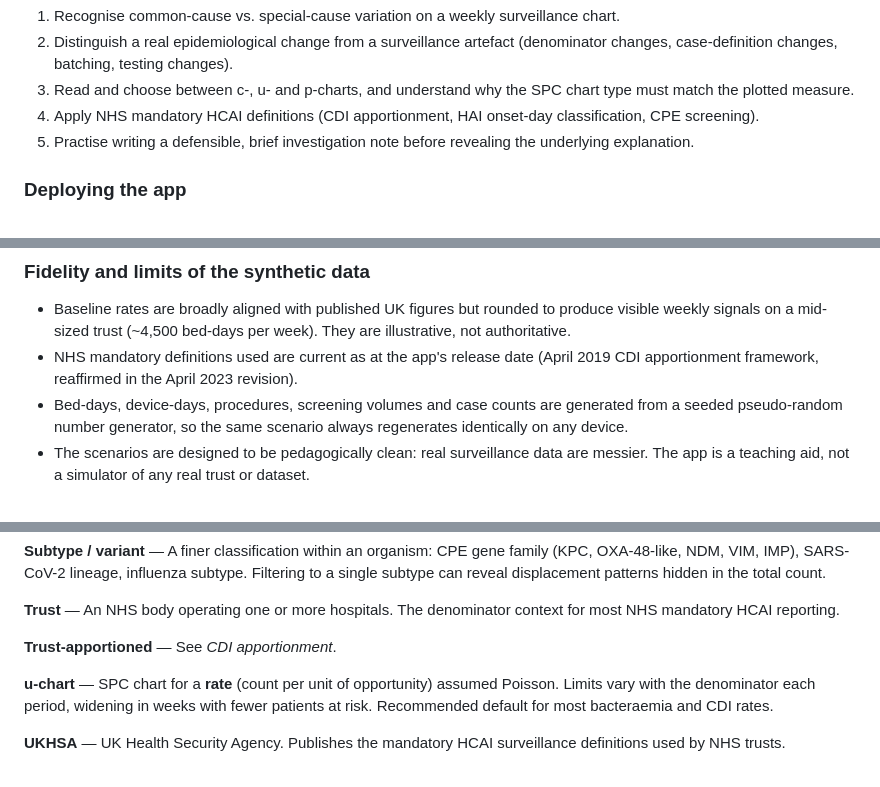
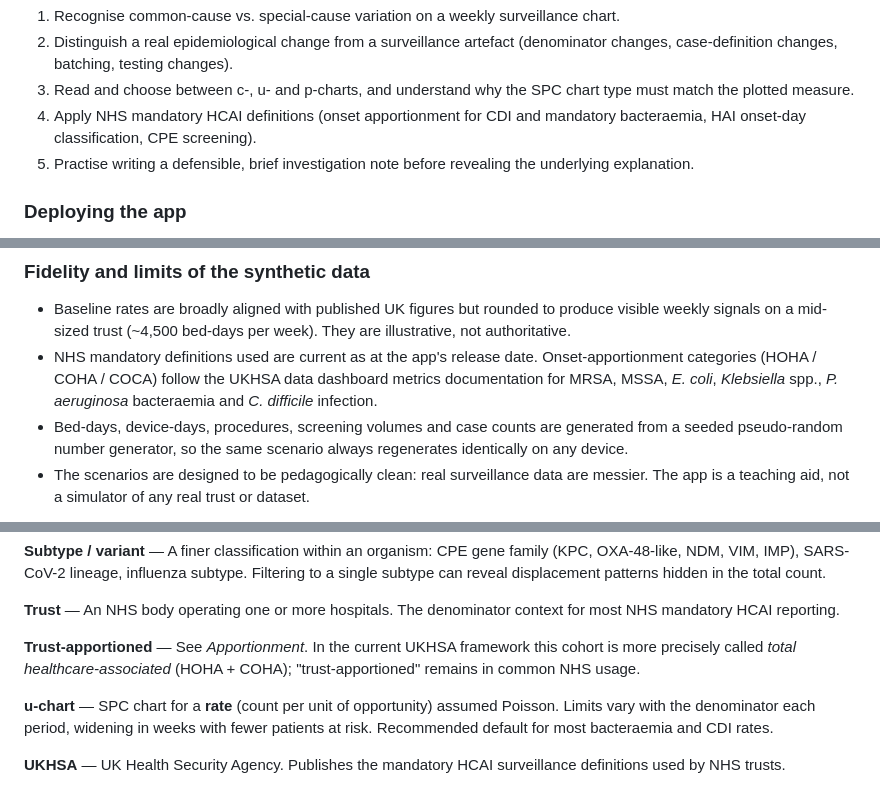
Before and after one commit to prcleary/hcai-signal-lab, a Markdown page: README.md, 3 parts joined by grey strips. Drawn GitHub-style.

Commit message:
Update AGENTS.md and README for apportionment refactor
Bring documentation in line with the code after the CDI-to-generic apportionment refactor:

- AGENTS.md section 4: topics.js and statistics.js file summaries no longer say 'CDI apportionment' / 'CDI-classification'; storage.js schema bumped from v3 to v4.

- AGENTS.md section 6: smoke test expected-count updated from 26845 to 39337.

- AGENTS.md section 11: example commit subject genericised.

- README.md learner-objectives, fidelity-and-limits and glossary Trust-apportioned entry: replace CDI-only wording with the generic UKHSA 3-category framework.

```diff
--- a/README.md
+++ b/README.md
@@ -264,8 +264,9 @@ The learning objectives are:
    testing changes).
 3. Read and choose between c-, u- and p-charts, and understand why the
    SPC chart type must match the plotted measure.
-4. Apply NHS mandatory HCAI definitions (CDI apportionment, HAI
-   onset-day classification, CPE screening).
+4. Apply NHS mandatory HCAI definitions (onset apportionment for
+   CDI and mandatory bacteraemia, HAI onset-day classification,
+   CPE screening).
 5. Practise writing a defensible, brief investigation note before
    revealing the underlying explanation.
 
@@ -345,8 +346,10 @@ information must.
   (~4,500 bed-days per week). They are illustrative, not
   authoritative.
 - NHS mandatory definitions used are current as at the app's release
-  date (April 2019 CDI apportionment framework, reaffirmed in the
-  April 2023 revision).
+  date. Onset-apportionment categories (HOHA / COHA / COCA) follow
+  the UKHSA data dashboard metrics documentation for MRSA, MSSA,
+  *E. coli*, *Klebsiella* spp., *P. aeruginosa* bacteraemia and
+  *C. difficile* infection.
 - Bed-days, device-days, procedures, screening volumes and case
   counts are generated from a seeded pseudo-random number generator,
   so the same scenario always regenerates identically on any device.
@@ -633,7 +636,10 @@ displacement patterns hidden in the total count.
 **Trust** — An NHS body operating one or more hospitals. The
 denominator context for most NHS mandatory HCAI reporting.
 
-**Trust-apportioned** — See *CDI apportionment*.
+**Trust-apportioned** — See *Apportionment*. In the current UKHSA
+framework this cohort is more precisely called *total
+healthcare-associated* (HOHA + COHA); "trust-apportioned" remains in
+common NHS usage.
 
 **u-chart** — SPC chart for a **rate** (count per unit of opportunity)
 assumed Poisson. Limits vary with the denominator each period,
```
Also changed, not shown: AGENTS.md (+5 -5 lines).
